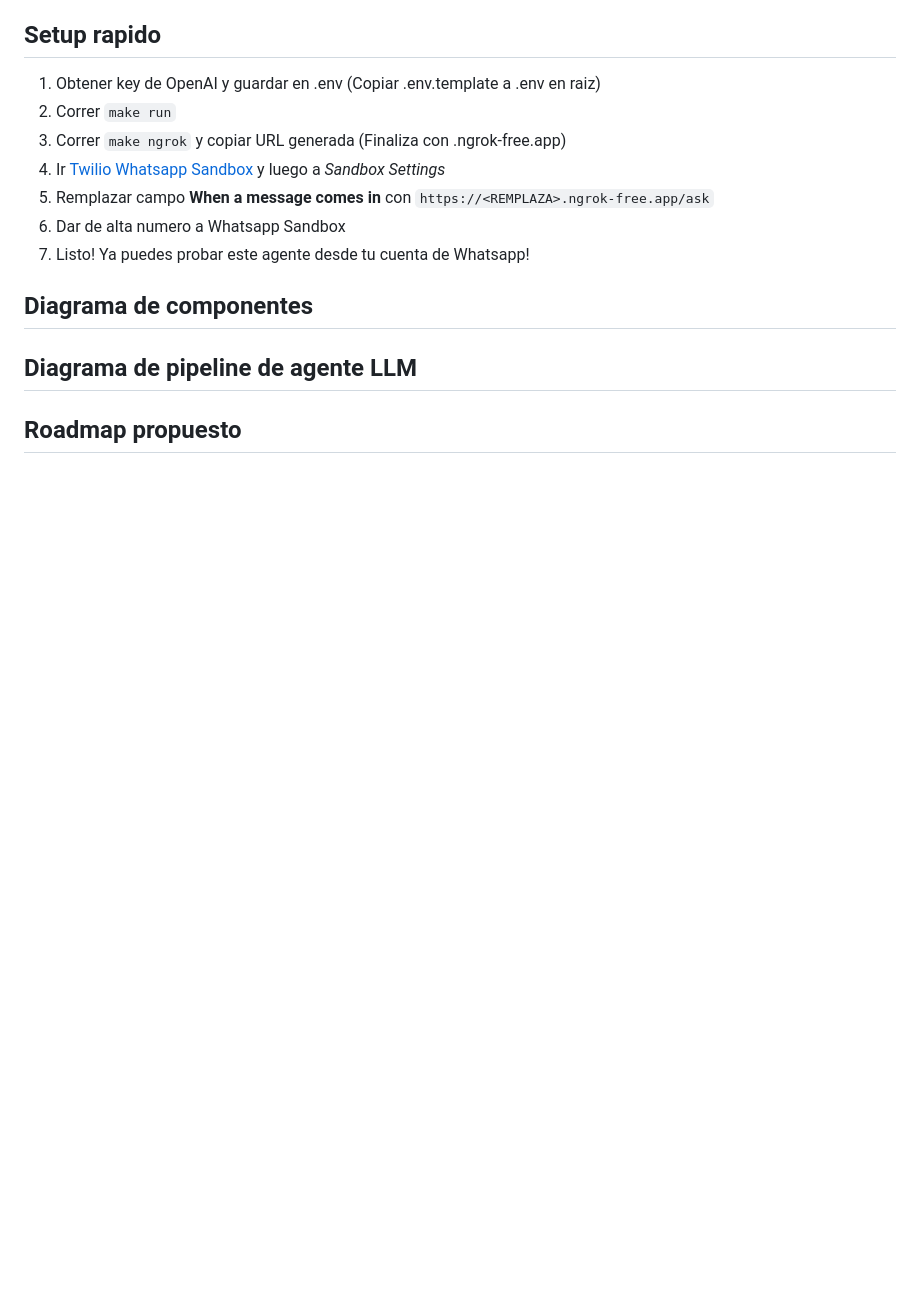
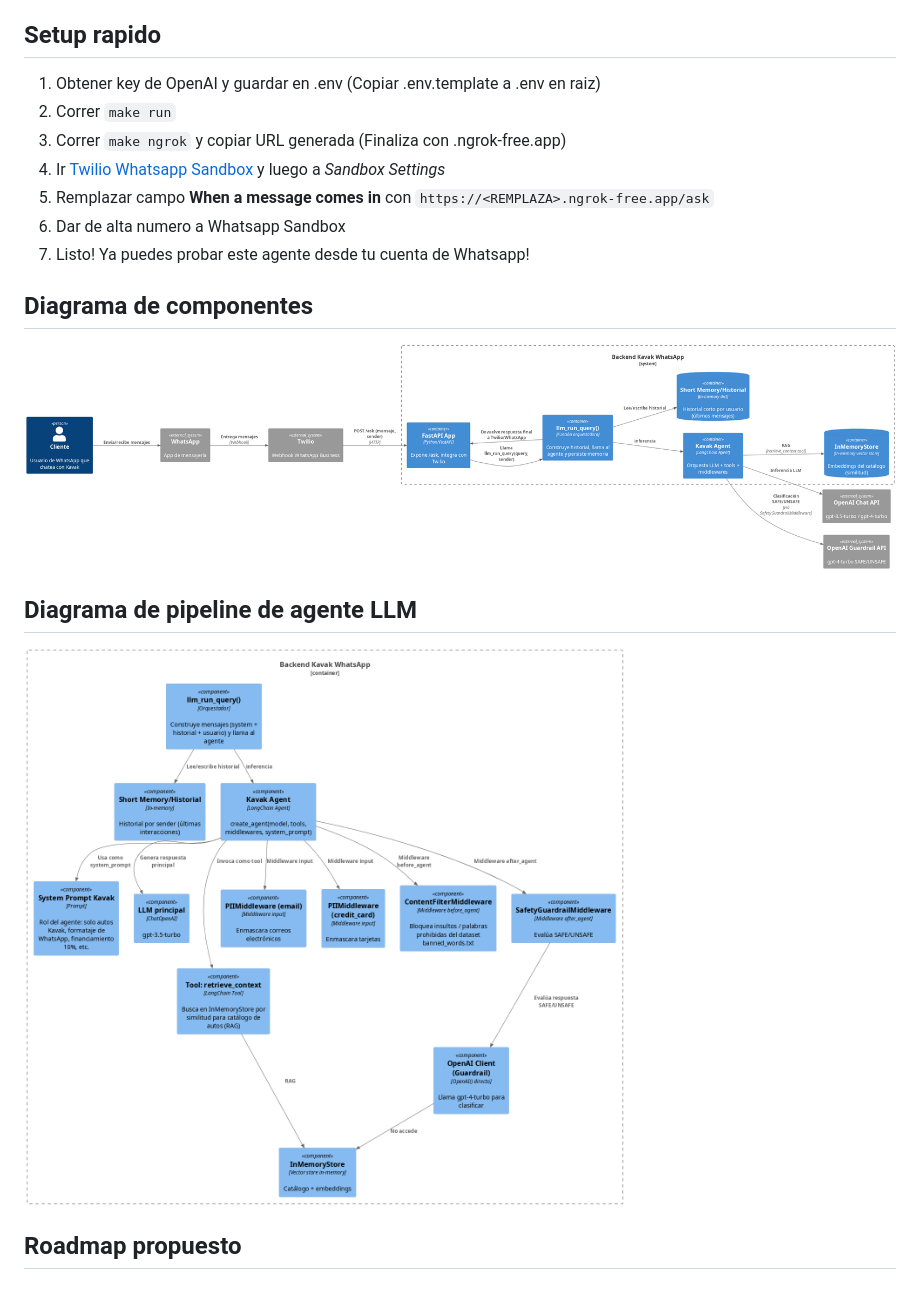
Before and after one commit to sulfasTor/CarDealership-sales-agent, a Markdown page: README.md, the part around the change. GitHub-like rendering; pictures changed too: component.png (added), llm_workflow.png (added); blank space fills up the shorter version.

Commit message:
Agregar diagrams

```diff
--- a/README.md
+++ b/README.md
@@ -18,7 +18,9 @@
 
 
 ## Diagrama de componentes
+![image](component.png)
 
 ## Diagrama de pipeline de agente LLM
+![image](llm_workflow.png)
 
 ## Roadmap propuesto
```
Also changed, not shown: 2 other files.
